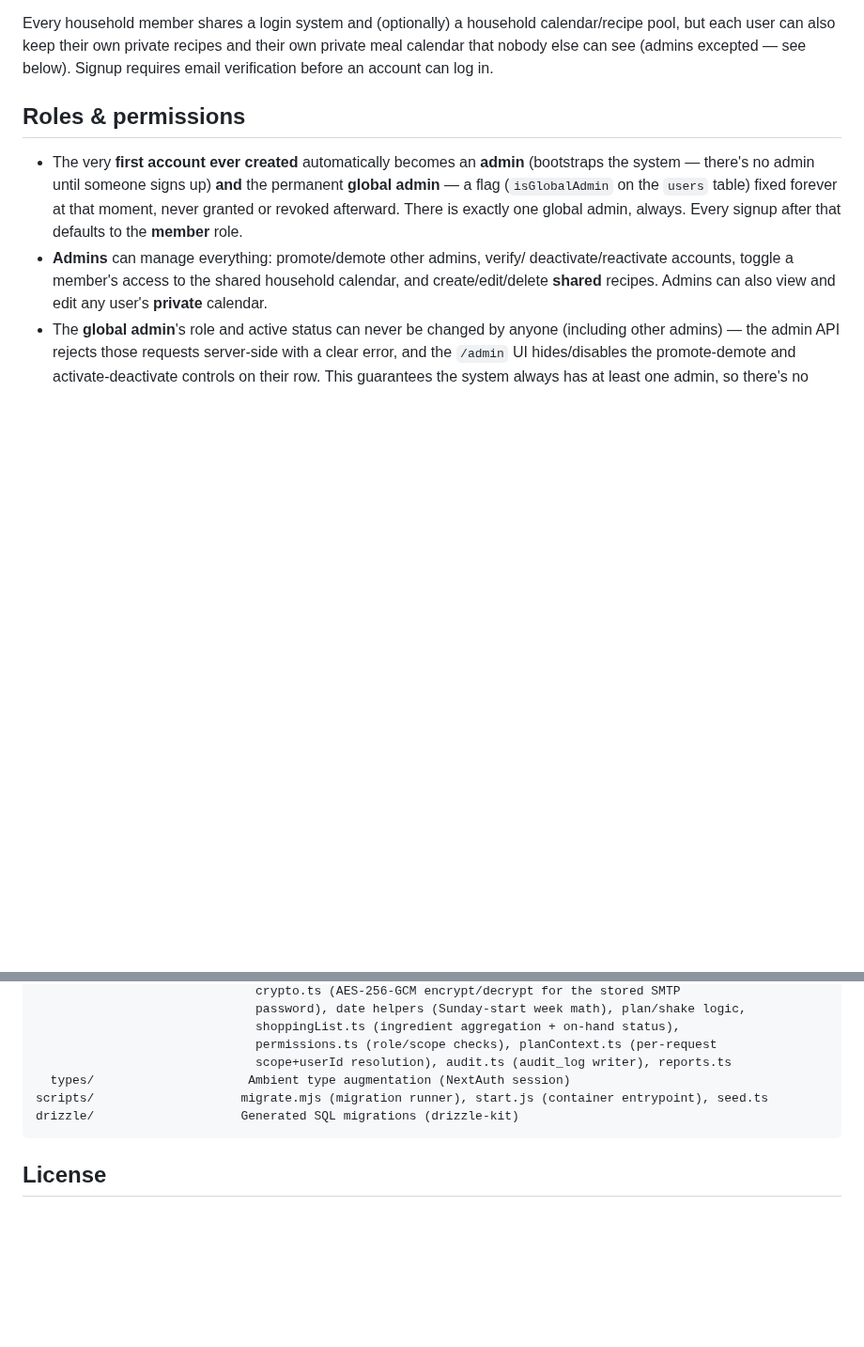
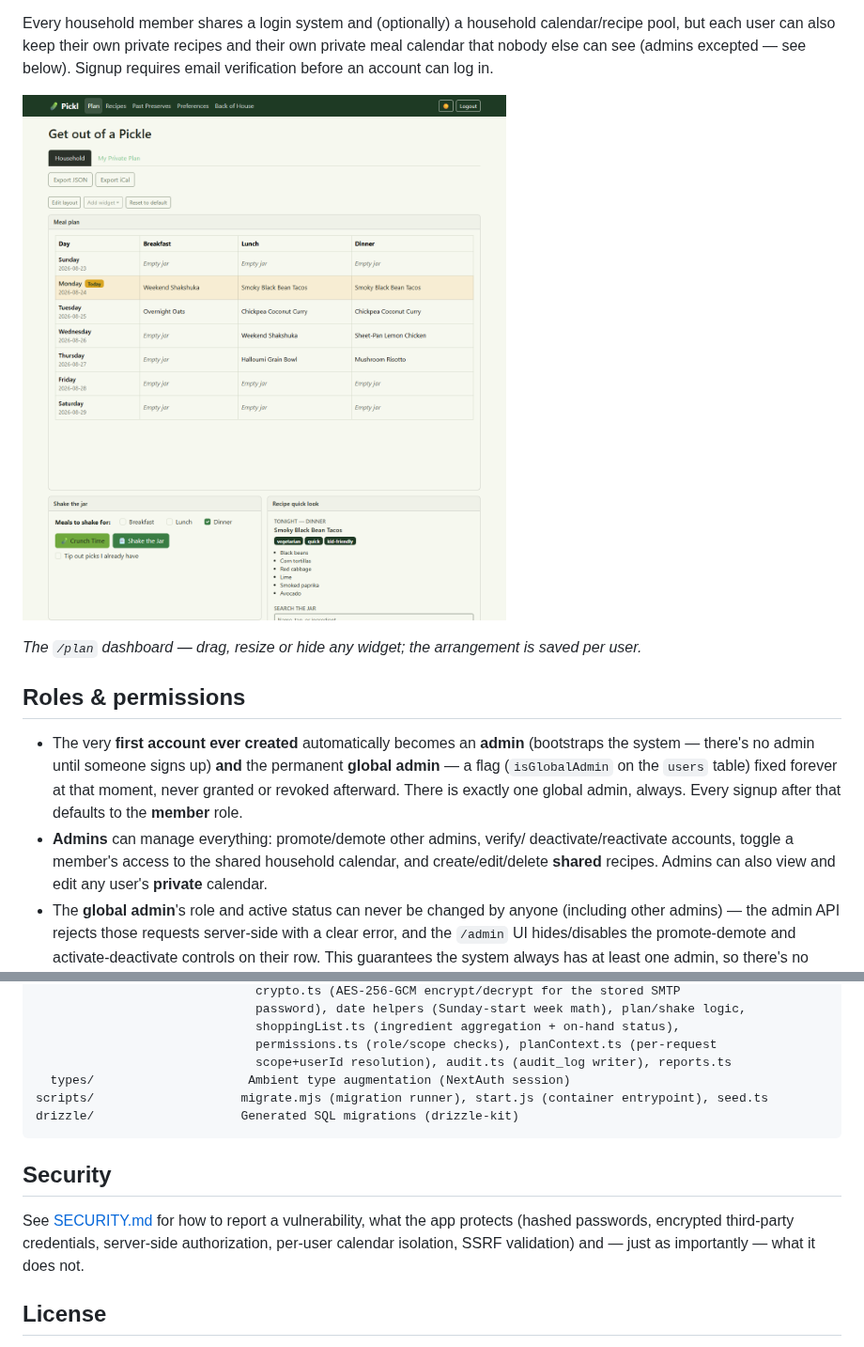
Before and after one commit to wallacegsr/pickl, a Markdown page: README.md, 2 parts joined by grey strips. Shown at 94% size. Drawn GitHub-style; pictures changed too: docs/screenshot-dashboard.png (added); blank space fills up the shorter version.

````diff
--- a/README.md
+++ b/README.md
@@ -12,6 +12,10 @@ calendar/recipe pool, but each user can also keep their own private recipes
 and their own private meal calendar that nobody else can see (admins
 excepted — see below). Signup requires email verification before an
 account can log in.
+
+![The Pickl dashboard: a Sunday-to-Saturday meal grid with today highlighted, the Crunch Time and Shake the Jar controls, and a recipe quick-look panel](docs/screenshot-dashboard.png)
+
+*The `/plan` dashboard — drag, resize or hide any widget; the arrangement is saved per user.*
 
 ## Roles & permissions
 
@@ -923,6 +927,13 @@ scripts/                    migrate.mjs (migration runner), start.js (container
 drizzle/                    Generated SQL migrations (drizzle-kit)
 ```
 
+## Security
+
+See [SECURITY.md](SECURITY.md) for how to report a vulnerability, what the
+app protects (hashed passwords, encrypted third-party credentials,
+server-side authorization, per-user calendar isolation, SSRF validation)
+and — just as importantly — what it does not.
+
 ## License
 
 MIT — see [LICENSE](LICENSE). You are free to use, modify, and
````
Also changed, not shown: SECURITY.md (added, +80 -0 lines), 3 other files.
